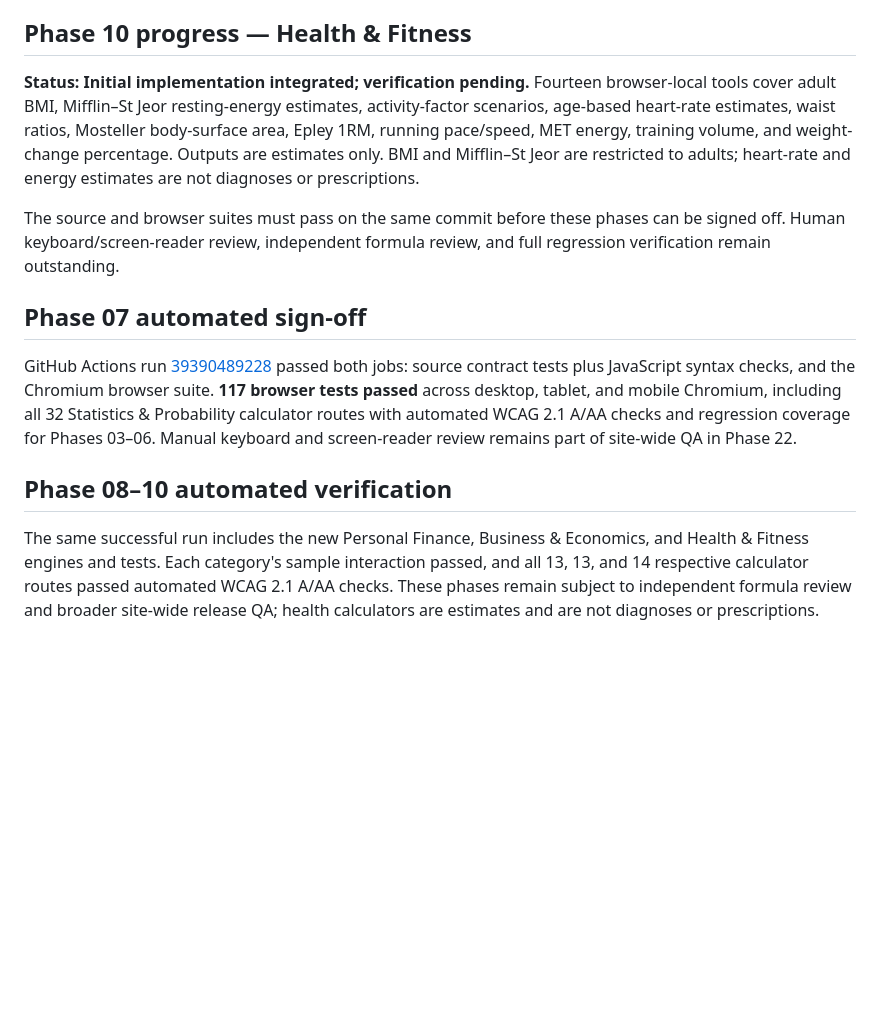
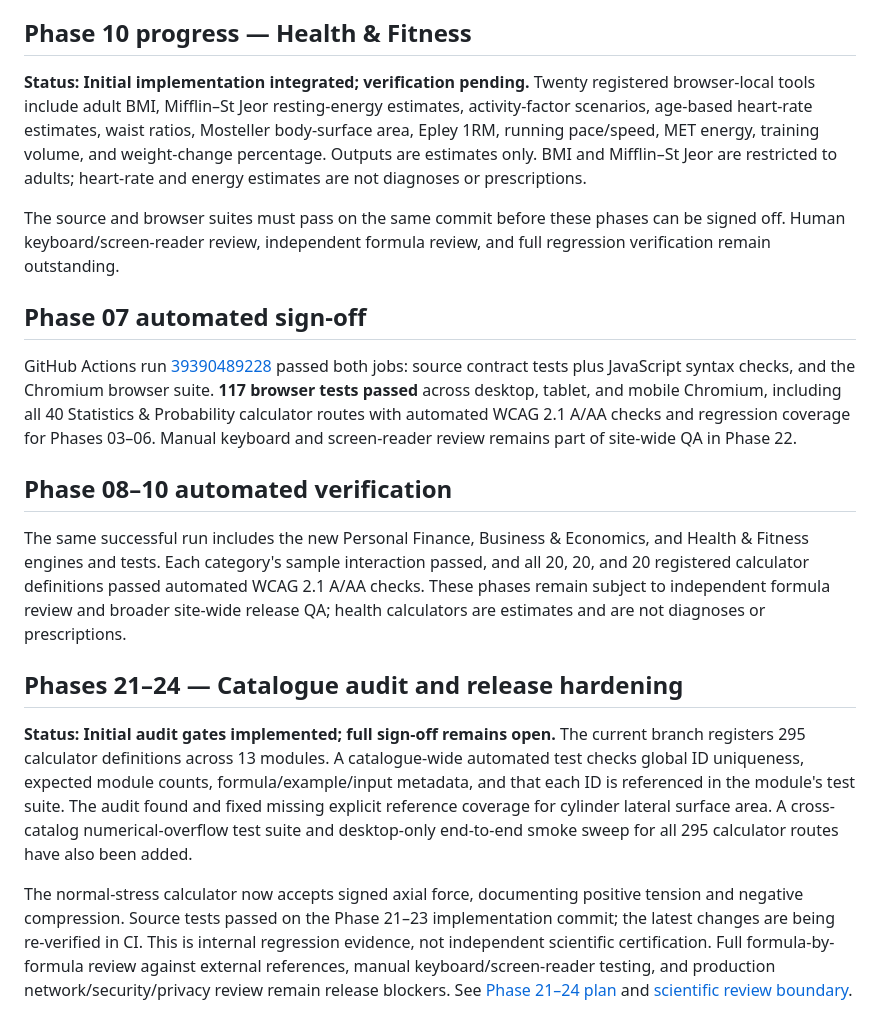
Before and after one commit to clerfit/AllRoundCalc, a Markdown page: README.md, the part around the change. Rendered like a GitHub page; blank space fills up the shorter version.

Commit message:
Update catalogue counts and Phase 21–24 audit status

```diff
--- a/README.md
+++ b/README.md
@@ -189,15 +189,22 @@ AllRoundCalc is a planned software project. The contents of this repository do n
 
 ## Phase 10 progress — Health & Fitness
 
-**Status: Initial implementation integrated; verification pending.** Fourteen browser-local tools cover adult BMI, Mifflin–St Jeor resting-energy estimates, activity-factor scenarios, age-based heart-rate estimates, waist ratios, Mosteller body-surface area, Epley 1RM, running pace/speed, MET energy, training volume, and weight-change percentage. Outputs are estimates only. BMI and Mifflin–St Jeor are restricted to adults; heart-rate and energy estimates are not diagnoses or prescriptions.
+**Status: Initial implementation integrated; verification pending.** Twenty registered browser-local tools include adult BMI, Mifflin–St Jeor resting-energy estimates, activity-factor scenarios, age-based heart-rate estimates, waist ratios, Mosteller body-surface area, Epley 1RM, running pace/speed, MET energy, training volume, and weight-change percentage. Outputs are estimates only. BMI and Mifflin–St Jeor are restricted to adults; heart-rate and energy estimates are not diagnoses or prescriptions.
 
 The source and browser suites must pass on the same commit before these phases can be signed off. Human keyboard/screen-reader review, independent formula review, and full regression verification remain outstanding.
 
 
 ## Phase 07 automated sign-off
 
-GitHub Actions run [39390489228](https://github.com/clerfit/AllRoundCalc/actions/runs/39390489228) passed both jobs: source contract tests plus JavaScript syntax checks, and the Chromium browser suite. **117 browser tests passed** across desktop, tablet, and mobile Chromium, including all 32 Statistics & Probability calculator routes with automated WCAG 2.1 A/AA checks and regression coverage for Phases 03–06. Manual keyboard and screen-reader review remains part of site-wide QA in Phase 22.
+GitHub Actions run [39390489228](https://github.com/clerfit/AllRoundCalc/actions/runs/39390489228) passed both jobs: source contract tests plus JavaScript syntax checks, and the Chromium browser suite. **117 browser tests passed** across desktop, tablet, and mobile Chromium, including all 40 Statistics & Probability calculator routes with automated WCAG 2.1 A/AA checks and regression coverage for Phases 03–06. Manual keyboard and screen-reader review remains part of site-wide QA in Phase 22.
 
 ## Phase 08–10 automated verification
 
-The same successful run includes the new Personal Finance, Business & Economics, and Health & Fitness engines and tests. Each category's sample interaction passed, and all 13, 13, and 14 respective calculator routes passed automated WCAG 2.1 A/AA checks. These phases remain subject to independent formula review and broader site-wide release QA; health calculators are estimates and are not diagnoses or prescriptions.
+The same successful run includes the new Personal Finance, Business & Economics, and Health & Fitness engines and tests. Each category's sample interaction passed, and all 20, 20, and 20 registered calculator definitions passed automated WCAG 2.1 A/AA checks. These phases remain subject to independent formula review and broader site-wide release QA; health calculators are estimates and are not diagnoses or prescriptions.
+
+
+## Phases 21–24 — Catalogue audit and release hardening
+
+**Status: Initial audit gates implemented; full sign-off remains open.** The current branch registers 295 calculator definitions across 13 modules. A catalogue-wide automated test checks global ID uniqueness, expected module counts, formula/example/input metadata, and that each ID is referenced in the module's test suite. The audit found and fixed missing explicit reference coverage for cylinder lateral surface area. A cross-catalog numerical-overflow test suite and desktop-only end-to-end smoke sweep for all 295 calculator routes have also been added.
+
+The normal-stress calculator now accepts signed axial force, documenting positive tension and negative compression. Source tests passed on the Phase 21–23 implementation commit; the latest changes are being re-verified in CI. This is internal regression evidence, not independent scientific certification. Full formula-by-formula review against external references, manual keyboard/screen-reader testing, and production network/security/privacy review remain release blockers. See [Phase 21–24 plan](docs/PHASE-21-24-PLAN.md) and [scientific review boundary](docs/SCIENTIFIC-MATHEMATICAL-REVIEW-PHASE14-18.md).
```
